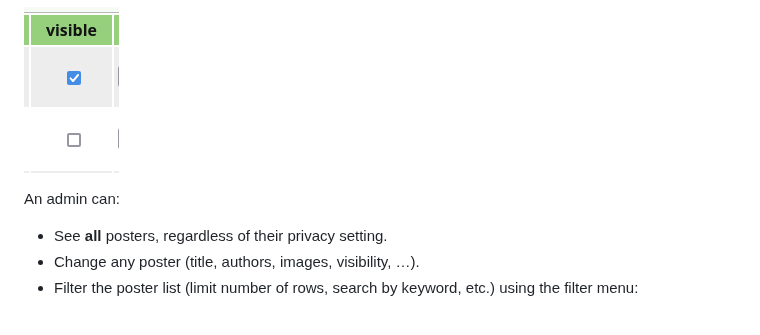
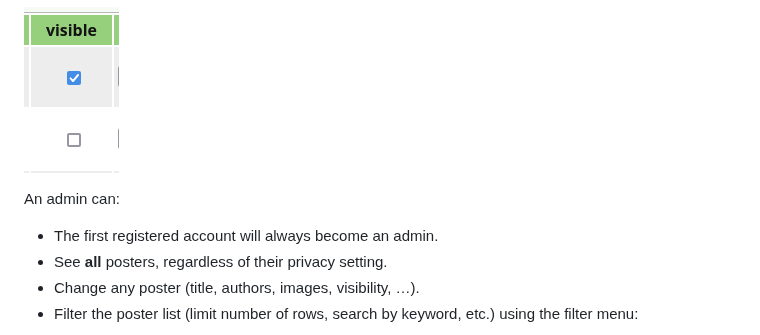
Before and after one commit to bit3lyp9tu/ScivoWall, a Markdown page: documentation/docu.md, the part around the change. GitHub-like rendering.

Commit message:
added clarification of how to become an admin

```diff
--- a/documentation/docu.md
+++ b/documentation/docu.md
@@ -37,6 +37,7 @@ For the public poster to be depicted on the index-page the admin is requred to s
 
 An admin can:
 
+* The first registered account will always become an admin.
 * See **all** posters, regardless of their privacy setting.
 * Change any poster (title, authors, images, visibility, …).
 * Filter the poster list (limit number of rows, search by keyword, etc.) using the filter menu:
```
